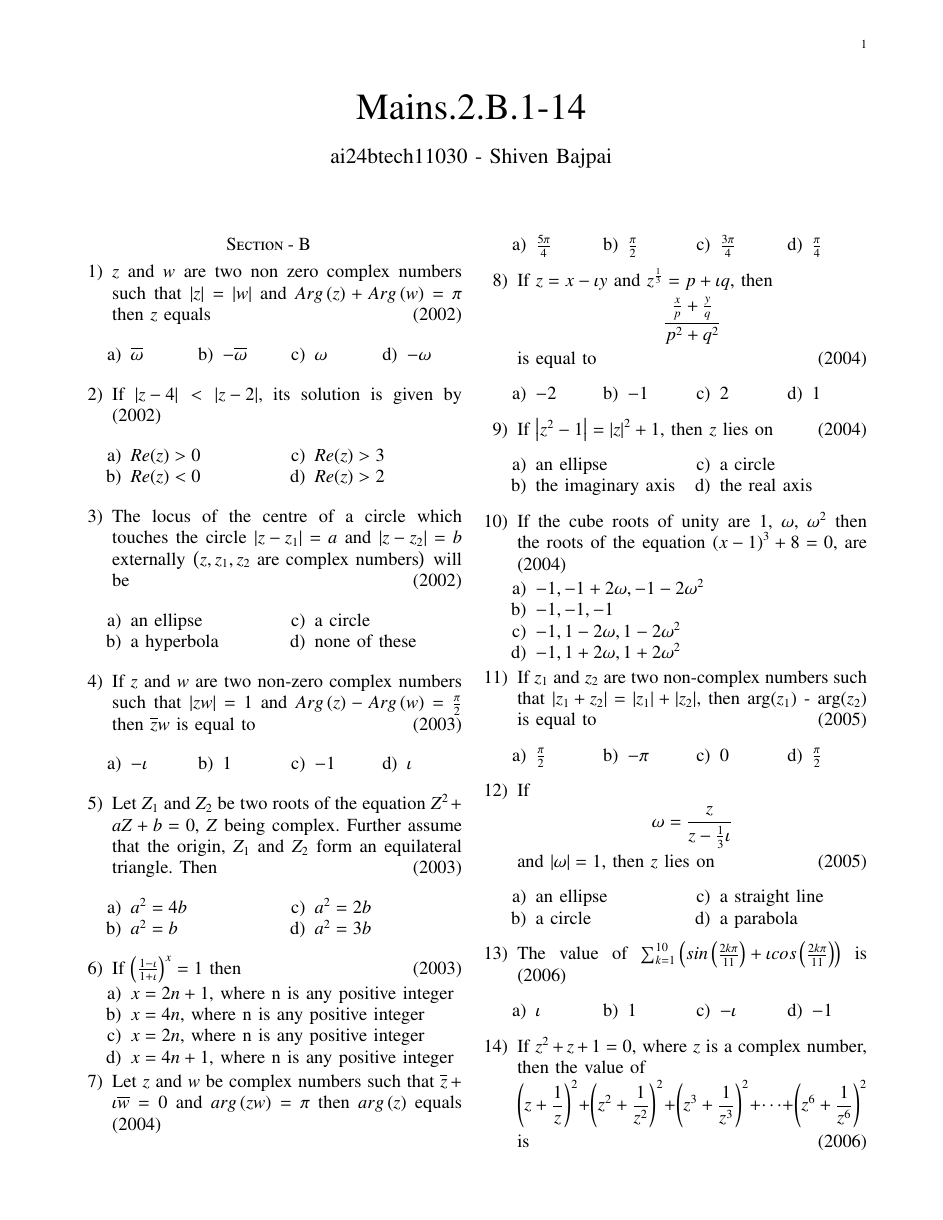
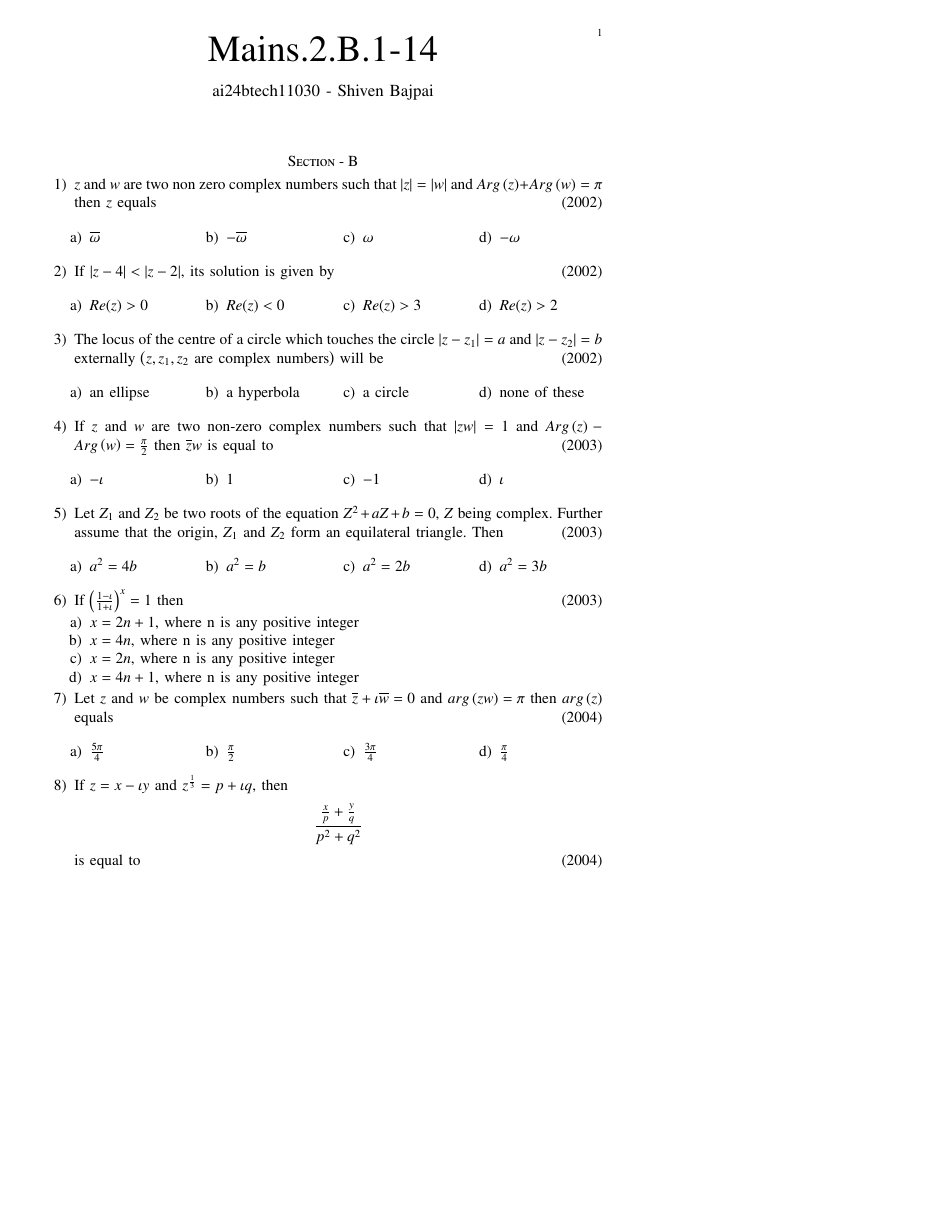
Before and after one commit to shivenBajpai/EE1030, a LaTeX problem sheet (Initial Assignment/main.tex, which reads Initial Assignment/gvv-book.sty, Initial Assignment/gvv.sty): page 1 of 2, the shorter picture padded with empty space. Compiled offline with pdfLaTeX.

Commit message:
Migrate A1 to New style

```diff
--- /dev/null
+++ b/Initial Assignment/gvv-book.sty
@@ -0,0 +1,78 @@
+\usepackage{float} % for [H] placement option
+\usepackage{setspace}
+\usepackage{gensymb}
+%\doublespacing
+%\singlespacing
+
+%\usepackage{graphicx}
+%\usepackage{amssymb}
+%\usepackage{relsize}
+\usepackage[cmex10]{amsmath}
+\usepackage{siunitx}
+%\usepackage{amsthm}
+%\interdisplaylinepenalty=2500
+%\savesymbol{iint}
+%\usepackage{txfonts}
+%\restoresymbol{TXF}{iint}
+%\usepackage{wasysym}
+\usepackage{amsthm}
+%\usepackage{iithtlc}
+\usepackage{mathrsfs}
+\usepackage{txfonts}
+\usepackage{stfloats}
+\usepackage{steinmetz}
+\usepackage{bm}
+\usepackage{cite}
+\usepackage{cases}
+\usepackage{subfig}
+%\usepackage{xtab}
+\usepackage{longtable}
+\usepackage{tabularx}
+\usepackage{multirow}
+%\usepackage{algorithm}
+%\usepackage{algpseudocode}
+\usepackage{enumitem}
+\usepackage{mathtools}
+\usepackage{tikz}
+\usepackage{circuitikz}
+\usepackage{verbatim}
+%\usepackage{textcomp}
+\usepackage[breaklinks=true]{hyperref}
+%\usepackage{stmaryrd}
+\usepackage{tkz-euclide} % loads  TikZ and tkz-base
+%\usetkzobj{all}
+\usetikzlibrary{calc,math}
+\usetikzlibrary{fadings}
+\usepackage{listings}
+    \usepackage{color}                                            %%
+    \usepackage{array}                                            %%
+    \usepackage{longtable}                                        %%
+    \usepackage{calc}                                             %%
+    \usepackage{multirow}                                         %%
+    \usepackage{hhline}                                           %%
+    \usepackage{ifthen}                                           %%
+  %optionally (for landscape tables embedded in another document): %%
+    \usepackage{lscape}
+\usepackage{multicol}
+\usepackage{chngcntr}
+%\usepackage{enumerate}
+
+%\usepackage{wasysym}
+
+\newtheorem{theorem}{Theorem}[section]
+\newtheorem{problem}{Problem}
+\newtheorem{proposition}{Proposition}[section]
+\newtheorem{lemma}{Lemma}[section]
+\newtheorem{corollary}[theorem]{Corollary}
+\newtheorem{example}{Example}[section]
+\newtheorem{definition}[problem]{Definition}
+%\newcounter{MYtempeqncnt}
+%\DeclareMathOperator*{\Res}{Res}
+%\renewcommand{\baselinestretch}{2}
+\renewcommand\thesection{\arabic{section}}
+\renewcommand\thesubsection{\thesection.\arabic{subsection}}
+\renewcommand\thesubsubsection{\thesubsection.\arabic{subsubsection}}
+
+\renewcommand\thesectiondis{\arabic{section}}
+\renewcommand\thesubsectiondis{\thesectiondis.\arabic{subsection}}
+\renewcommand\thesubsubsectiondis{\thesubsectiondis.\arabic{subsubsection}}
--- a/Initial Assignment/gvv.sty
+++ b/Initial Assignment/gvv.sty
@@ -1,17 +1,3 @@
-
-%\newcounter{MYtempeqncnt}
-\DeclareMathOperator*{\Res}{Res}
-%\renewcommand{\baselinestretch}{2}
-\iffalse
-\renewcommand\thesection{\arabic{section}}
-\renewcommand\thesubsection{\thesection.\arabic{subsection}}
-\renewcommand\thesubsubsection{\thesubsection.\arabic{subsubsection}}
-
-\renewcommand\thesectiondis{\arabic{section}}
-\renewcommand\thesubsectiondis{\thesectiondis.\arabic{subsection}}
-\renewcommand\thesubsubsectiondis{\thesubsectiondis.\arabic{subsubsection}}
-\fi
-
 % correct bad hyphenation here
 \hyphenation{op-tical net-works semi-conduc-tor}
 \def\inputGnumericTable{}                                 %%
@@ -29,8 +15,8 @@ columns=fullflexible
 %}
 
 
+
 \providecommand{\pr}[1]{\ensuremath{\Pr\left(#1\right)}}
-\providecommand{\prt}[2]{\ensuremath{p_{#1}^{\left(#2\right)} }}        % own macro for this question
 \providecommand{\qfunc}[1]{\ensuremath{Q\left(#1\right)}}
 \providecommand{\sbrak}[1]{\ensuremath{{}\left[#1\right]}}
 \providecommand{\lsbrak}[1]{\ensuremath{{}\left[#1\right.}}
@@ -41,22 +27,41 @@ columns=fullflexible
 \providecommand{\cbrak}[1]{\ensuremath{\left\{#1\right\}}}
 \providecommand{\lcbrak}[1]{\ensuremath{\left\{#1\right.}}
 \providecommand{\rcbrak}[1]{\ensuremath{\left.#1\right\}}}
-\newcommand{\sgn}{\mathop{\mathrm{sgn}}}
+\theoremstyle{remark}
+\newtheorem{rem}{Remark}
 \providecommand{\abs}[1]{\left\vert#1\right\vert}
 \providecommand{\res}[1]{\Res\displaylimits_{#1}}
 \providecommand{\norm}[1]{\left\lVert#1\right\rVert}
-%\providecommand{\norm}[1]{\lVert#1\rVert}
 \providecommand{\mtx}[1]{\mathbf{#1}}
 \providecommand{\mean}[1]{E\left[ #1 \right]}
+\providecommand{\dec}[2]{\ensuremath{\overset{#1}{\underset{#2}{\gtrless}}}}
+%\numberwithin{equation}{subsection}
+\providecommand{\prt}[2]{\ensuremath{p_{#1}^{\left(#2\right)} }}        % own macro for this question
+\newcommand{\sgn}{\mathop{\mathrm{sgn}}}
 \providecommand{\cond}[2]{#1\middle|#2}
-\providecommand{\fourier}{\overset{\mathcal{F}}{ \rightleftharpoons}}
-%\providecommand{\hilbert}{\overset{\mathcal{H}}{ \rightleftharpoons}}
-%\providecommand{\system}{\overset{\mathcal{H}}{ \longleftrightarrow}}
-	%\newcommand{\solution}[2]{\textbf{Solution:}{#1}}
+
+\let\vec\mathbf
+%\newcounter{MYtempeqncnt}
+\DeclareMathOperator*{\Res}{Res}
+%\renewcommand{\baselinestretch}{2}
+
+% correct bad hyphenation here
+\hyphenation{op-tical net-works semi-conduc-tor}
+\def\inputGnumericTable{}                                 %%
 \newcommand{\solution}{\noindent \textbf{Solution: }}
 \newcommand{\cosec}{\,\text{cosec}\,}
 \providecommand{\dec}[2]{\ensuremath{\overset{#1}{\underset{#2}{\gtrless}}}}
+\newcommand{\myvecf}[2][0pt]{%
+    \ensuremath{%
+        \begin{pmatrix}%
+            \renewcommand{\arraystretch}{1.5}% Adjust default row spacing
+            \def\myvec@rowspacing{#1}% Set row spacing
+            #2%
+        \end{pmatrix}%
+    }%
+}
 \newcommand{\myvec}[1]{\ensuremath{\begin{pmatrix}#1\end{pmatrix}}}
+	\newcommand{\augvec}[3]{\ensuremath{\begin{amatrix}{#1|#2}#3\end{amatrix}}}
 \newcommand{\mydet}[1]{\ensuremath{\begin{vmatrix}#1\end{vmatrix}}}
 \providecommand{\rank}{\text{rank}}
 \providecommand{\pr}[1]{\ensuremath{\Pr\left(#1\right)}}
@@ -69,26 +74,34 @@ columns=fullflexible
 \providecommand{\diff}[2]{\ensuremath{\frac{d{#1}}{d{#2}}}}
 \providecommand{\myceil}[1]{\left \lceil #1 \right \rceil }
 \newcommand\figref{Fig.~\ref}
+\newcommand\appref{Appendix~\ref}
+\newcommand\probref{Problem~\ref}
 \newcommand\tabref{Table~\ref}
 \newcommand{\sinc}{\,\text{sinc}\,}
 \newcommand{\rect}{\,\text{rect}\,}
-\newcommand{\E}{\mathbb{E}}
-\newcommand{\Var}{\mathrm{Var}}
 %%
-%	%\newcommand{\solution}[2]{\textbf{Solution:}{#1}}
-%\newcommand{\solution}{\noindent \textbf{Solution: }}
-%\newcommand{\cosec}{\,\text{cosec}\,}
-%\numberwithin{equation}{section}
-%\numberwithin{equation}{subsection}
-%\numberwithin{problem}{section}
-%\numberwithin{definition}{section}
-%\makeatletter
-%\@addtoreset{figure}{problem}
-%\makeatother
 
 %\let\StandardTheFigure\thefigure
 \let\vec\mathbf
+\let\define\triangleq
 
+
+\lstset{
+%language=C,
+frame=single,
+breaklines=true,
+columns=fullflexible
+}
+
+
+\NewDocumentEnvironment{amatrix}{>{\SplitArgument{1}{|}}m}
+ {\left(\makeamatrix#1}
+ {\end{array}\right)}
+\NewDocumentCommand{\makeamatrix}{mm}{%
+  \IfNoValueTF{#2}
+    {\begin{array}{@{}*{#1}{c}@{}}}
+    {\begin{array}{@{}*{#1}{c}|*{#2}{c}@{}}}%
+}
 \NewDocumentCommand{\system}{gg}{%
   \IfNoValueTF{#1}
     {%
@@ -104,26 +117,24 @@ columns=fullflexible
       }
     }%
 }
-%\numberwithin{equation}{section}
-%\numberwithin{equation}{subsection}
-%\numberwithin{problem}{section}
-%\numberwithin{definition}{section}
-%\makeatletter
-%\@addtoreset{figure}{problem}
-%\makeatother
 
 %\let\StandardTheFigure\thefigure
 \let\vec\mathbf
-%\renewcommand{\thefigure}{\theproblem.\arabic{figure}}
-%\renewcommand{\thefigure}{\theproblem}
-%\setlist[enumerate,1]{before=\renewcommand\theequation{\theenumi.\arabic{equation}}
-%\counterwithin{equation}{enumi}
 
 
-%\renewcommand{\theequation}{\arabic{subsection}.\arabic{equation}}
+\newcounter{matchleft}\newcounter{matchright}
 
-%\def\putbox#1#2#3{\makebox[0in][l]{\makebox[#1][l]{}\raisebox{\baselineskip}[0in][0in]{\raisebox{#2}[0in][0in]{#3}}}}
-%     \def\rightbox#1{\makebox[0in][r]{#1}}
-%     \def\centbox#1{\makebox[0in]{#1}}
-%     \def\topbox#1{\raisebox{-\baselineskip}[0in][0in]{#1}}
-%     \def\midbox#1{\raisebox{-0.5\baselineskip}[0in][0in]{#1}}
+\newenvironment{matchtabular}{%
+  \setcounter{matchleft}{0}%
+  \setcounter{matchright}{0}%
+  \tabularx{\textwidth}{%
+    >{\leavevmode\hbox to 1.5em{\stepcounter{matchleft}\arabic{matchleft}.}}X%
+    >{\leavevmode\hbox to 1.5em{\stepcounter{matchright}\alph{matchright})}}X%
+    }%
+}{\endtabularx}
+%\makeatletter
+%\renewcommand{\subsection}{\@startsection{subsection}{2}{0pt}%
+%  {-2\parskip}%
+%  {0.1\baselineskip}%
+%  {\normalfont\large\bfseries}}
+%\makeatother
--- a/Initial Assignment/main.tex
+++ b/Initial Assignment/main.tex
@@ -1,7 +1,13 @@
+\documentclass[journal]{IEEEtran}
+\usepackage[a5paper, margin=10mm]{geometry}
+%\usepackage{lmodern} % Ensure lmodern is loaded for pdflatex
+\usepackage{tfrupee} % Include tfrupee package
+
 %iffalse
 \let\negmedspace\undefined
 \let\negthickspace\undefined
-\documentclass[journal,12pt,twocolumn]{IEEEtran}
+\usepackage{gvv-book}
+\usepackage{gvv}
 \usepackage{cite}
 \usepackage{amsmath,amssymb,amsfonts,amsthm}
 \usepackage{algorithmic}
@@ -30,35 +36,38 @@
 \usepackage{tabularx}
 \usepackage{array}
 \usepackage{float}
-\usepackage{gvv}
 \usepackage{multicol}
 
-\newtheorem{theorem}{Theorem}[section]
-\newtheorem{problem}{Problem}
-\newtheorem{proposition}{Proposition}[section]
-\newtheorem{lemma}{Lemma}[section]
-\newtheorem{corollary}[theorem]{Corollary}
-\newtheorem{example}{Example}[section]
-\newtheorem{definition}[problem]{Definition}
 \newcommand{\BEQA}{\begin{eqnarray}}
 \newcommand{\EEQA}{\end{eqnarray}}
-\newcommand{\define}{\stackrel{\triangle}{=}}
-\theoremstyle{remark}
-\newtheorem{rem}{Remark}
+%\newcommand{\define}{\stackrel{\triangle}{=}}
+
+\setlength{\headheight}{1cm} % Set the height of the header box
+\setlength{\headsep}{0mm}     % Set the distance between the header box and the top of the text
+
+
+%\usepackage[a5paper, top=10mm, bottom=10mm, left=10mm, right=10mm]{geometry}
+
+
+\setlength{\intextsep}{10pt} % Space between text and floats
+
+\makeindex
 
 % Marks the beginning of the document
 \begin{document}
+\onecolumn
 \bibliographystyle{IEEEtran}
 \vspace{3cm}
+
+%\renewcommand{\theequation}{\theenumi}
+\numberwithin{equation}{enumi}
+\numberwithin{figure}{enumi}
+\renewcommand{\thefigure}{\theenumi}
+\renewcommand{\thetable}{\theenumi}
 
 \title{Mains.2.B.1-14}
 \author{ai24btech11030 - Shiven Bajpai}
 \maketitle
-\newpage
-\bigskip
-
-\renewcommand{\thefigure}{\theenumi}
-\renewcommand{\thetable}{\theenumi}
 
 \section*{Section - B}
 
@@ -72,23 +81,27 @@
 		}
 
 	\item{If $\abs{z-4}<\abs{z-2}$, its solution is given by \hfill (2002)
-		\begin{multicols}{2}
+		\begin{multicols}{4}
 		\begin{enumerate}
 			\item{$Re(z)>0$}
+			\columnbreak
 			\item{$Re(z)<0$}
 			\columnbreak
 			\item{$Re(z)>3$}
+			\columnbreak
 			\item{$Re(z)>2$}
 		\end{enumerate}
 		\end{multicols}}
 
 	\item{The locus of the centre of a circle which touches the circle $\abs{z-z_1}=a$ and $\abs{z-z_2}=b$ externally \brak{z, z_1, z_2 \text{ are complex numbers}} will be \hfill (2002)
-		\begin{multicols}{2}
+		\begin{multicols}{4}
 		\begin{enumerate}
 			\item{an ellipse}
+			\columnbreak
 			\item{a hyperbola}
 			\columnbreak
 			\item{a circle}
+			\columnbreak
 			\item{none of these}
 		\end{enumerate}
 		\end{multicols}}
@@ -107,12 +120,14 @@
 		\end{multicols}}
 
 	\item{Let $Z_1$ and $Z_2$ be two roots of the equation $Z^2 + aZ + b = 0$, $Z$ being complex. Further assume that the origin, $Z_1$ and $Z_2$ form an equilateral triangle. Then \hfill (2003)
-		\begin{multicols}{2}
+		\begin{multicols}{4}
 		\begin{enumerate}
 			\item{$a^2 = 4b$}
+			\columnbreak
 			\item{$a^2 = b$}
 			\columnbreak
 			\item{$a^2 = 2b$}
+			\columnbreak
 			\item{$a^2 = 3b$}
 		\end{enumerate}
 		\end{multicols}}
@@ -186,4 +204,3 @@
 		\end{multicols}}
 
 	\item{If \begin{align*} \omega &= \frac{z}{z-\frac{1}{3}\iota} \end{align*} and $\abs{\omega} = 1$, then $z$ lies on \hfill (2005)
-		\begin{multicols}{2}
```
Also changed, not shown: Initial Assignment/main.pdf, Initial Assignment/main.tex (8 more changed lines), 2 other files.
